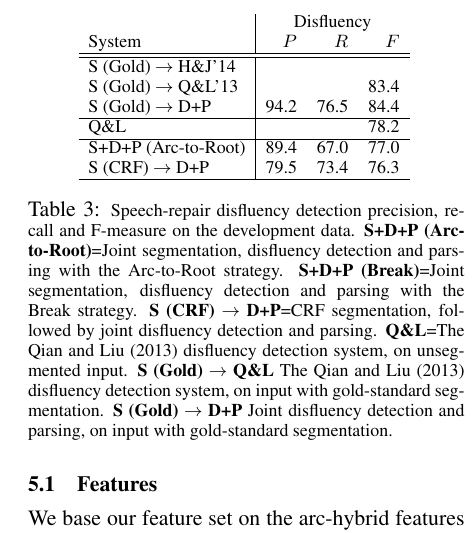
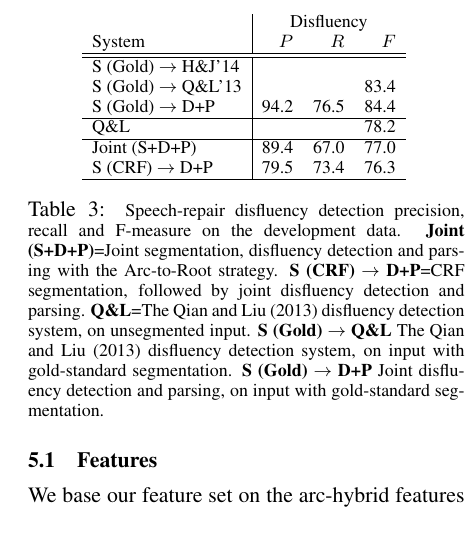
Before and after one commit to syllog1sm/latex, a LaTeX paper (papers/joint_segment/main.tex): part of one column of page 6 of 8, cut so that both start at the same text. Compiled offline with pdfLaTeX.

Commit message:
* Improved training oracle section, plus cleaning. Working on results section.

```diff
--- a/papers/joint_segment/main.tex
+++ b/papers/joint_segment/main.tex
@@ -675,7 +675,7 @@ only small accuracy improvements were obtained with beams wider than 8, and foll
         \hline
         Q\&L  & & & 78.2 \\
         \hline
-        S+D+P (Arc-to-Root) & 89.4 & 67.0 & 77.0 \\
+        Joint (S+D+P) & 89.4 & 67.0 & 77.0 \\
         S (CRF) $\rightarrow$ D+P & 79.5 & 73.4 & 76.3 \\
         \hline
         %S+D+P (Break) & 88.2 & 68.4 & 76.5 \\
@@ -683,10 +683,8 @@ only small accuracy improvements were obtained with beams wider than 8, and foll
    \end{tabular}
     \caption{\small Speech-repair disfluency detection precision, recall and
         F-measure on the development data.
-        \textbf{S+D+P (Arc-to-Root)}=Joint segmentation, disfluency detection
+        \textbf{Joint (S+D+P)}=Joint segmentation, disfluency detection
         and parsing with the Arc-to-Root strategy.
-        \textbf{S+D+P (Break)}=Joint
-        segmentation, disfluency detection and parsing with the Break strategy.
         \textbf{S (CRF) $\rightarrow$ D+P}=CRF segmentation, followed by joint
         disfluency detection and parsing.
         \textbf{Q\&L}=The Qian and Liu (2013)
```
